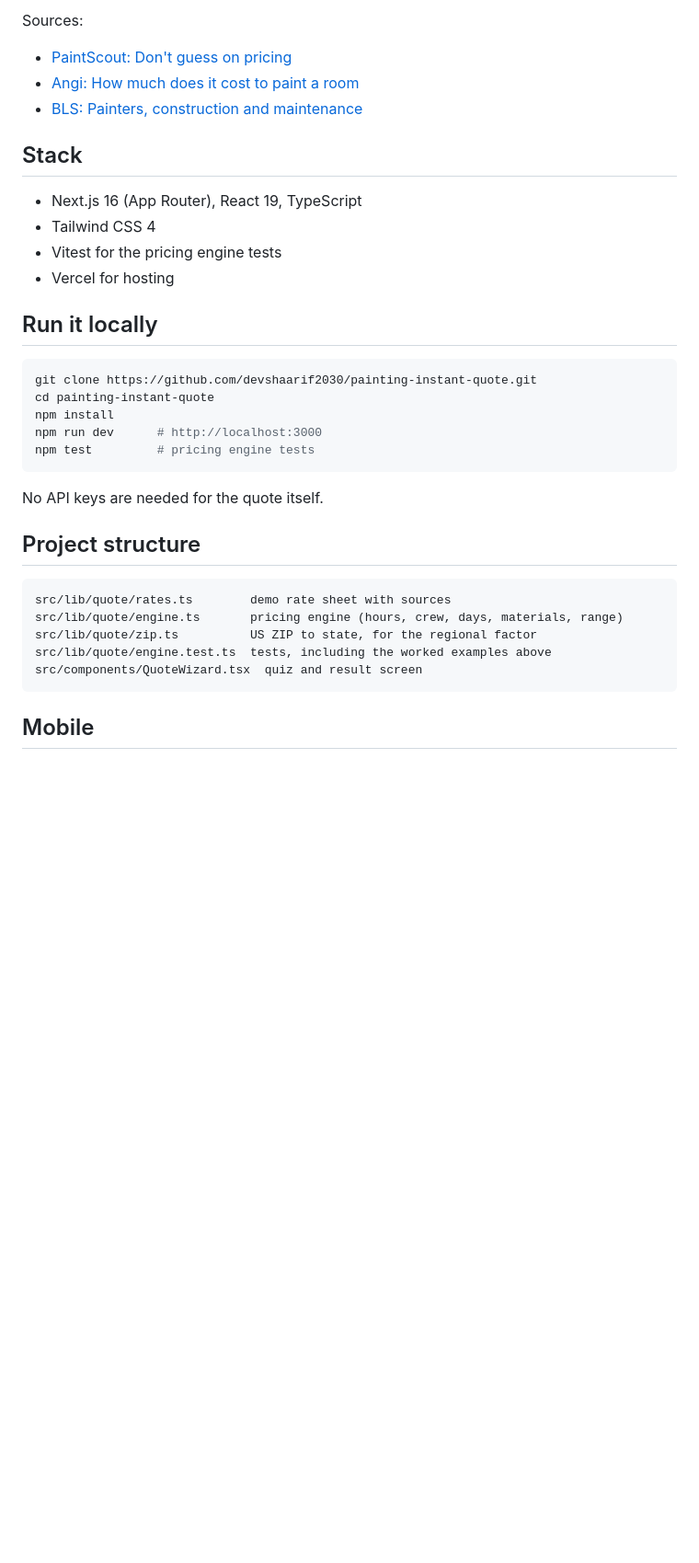
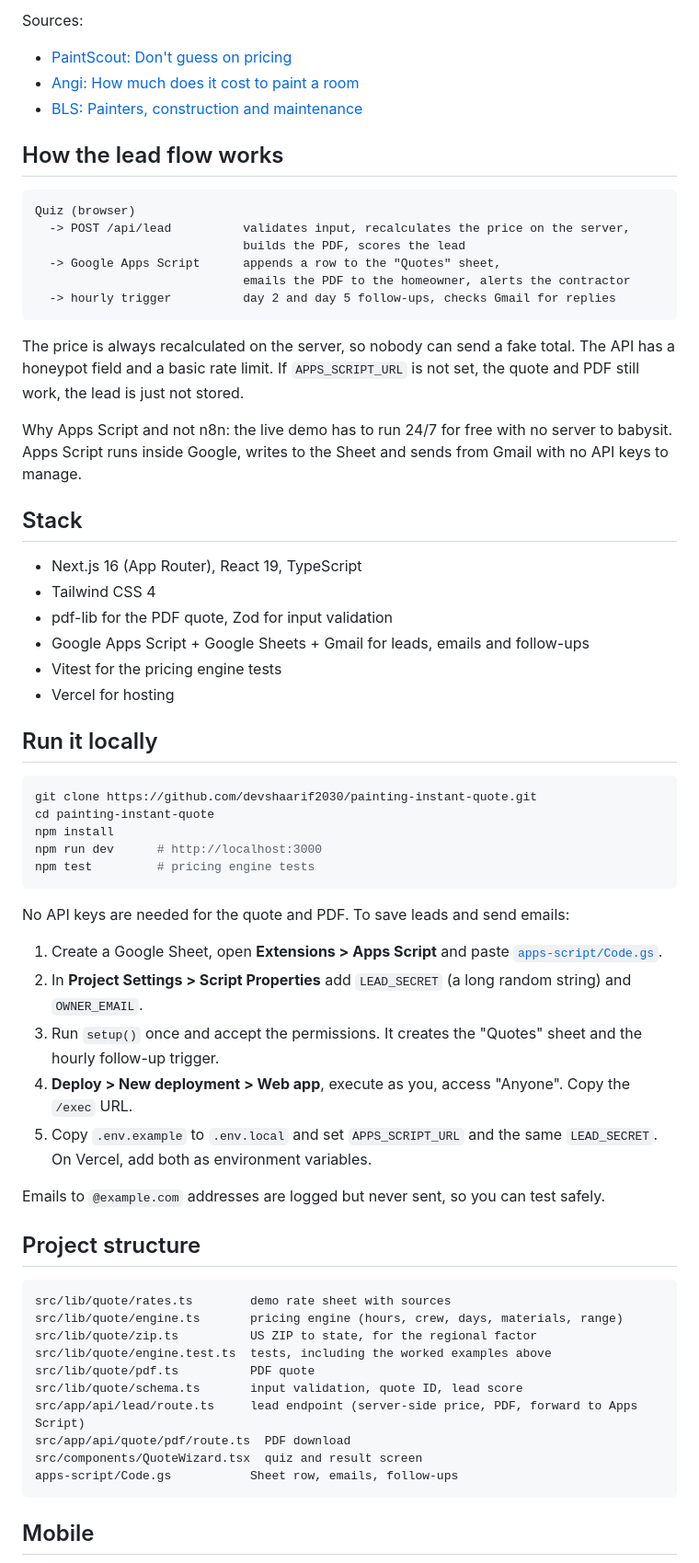
Before and after one commit to devshaarif2030/instant-painting-quote-tool, a Markdown page: README.md, the part around one of its changes. Shown at 92% size. Rendered like a GitHub page; blank space fills up the shorter version.

````diff
--- a/README.md
+++ b/README.md
@@ -66,10 +70,27 @@ Sources:
 - [Angi: How much does it cost to paint a room](https://www.angi.com/articles/how-much-does-it-cost-paint-bedroom.htm)
 - [BLS: Painters, construction and maintenance](https://www.bls.gov/ooh/construction-and-extraction/painters-construction-and-maintenance.htm)
 
+## How the lead flow works
+
+```
+Quiz (browser)
+  -> POST /api/lead          validates input, recalculates the price on the server,
+                             builds the PDF, scores the lead
+  -> Google Apps Script      appends a row to the "Quotes" sheet,
+                             emails the PDF to the homeowner, alerts the contractor
+  -> hourly trigger          day 2 and day 5 follow-ups, checks Gmail for replies
+```
+
+The price is always recalculated on the server, so nobody can send a fake total. The API has a honeypot field and a basic rate limit. If `APPS_SCRIPT_URL` is not set, the quote and PDF still work, the lead is just not stored.
+
+Why Apps Script and not n8n: the live demo has to run 24/7 for free with no server to babysit. Apps Script runs inside Google, writes to the Sheet and sends from Gmail with no API keys to manage.
+
 ## Stack
 
 - Next.js 16 (App Router), React 19, TypeScript
 - Tailwind CSS 4
+- pdf-lib for the PDF quote, Zod for input validation
+- Google Apps Script + Google Sheets + Gmail for leads, emails and follow-ups
 - Vitest for the pricing engine tests
 - Vercel for hosting
 
@@ -83,7 +104,15 @@ npm run dev      # http://localhost:3000
 npm test         # pricing engine tests
 ```
 
-No API keys are needed for the quote itself.
+No API keys are needed for the quote and PDF. To save leads and send emails:
+
+1. Create a Google Sheet, open **Extensions > Apps Script** and paste [`apps-script/Code.gs`](apps-script/Code.gs).
+2. In **Project Settings > Script Properties** add `LEAD_SECRET` (a long random string) and `OWNER_EMAIL`.
+3. Run `setup()` once and accept the permissions. It creates the "Quotes" sheet and the hourly follow-up trigger.
+4. **Deploy > New deployment > Web app**, execute as you, access "Anyone". Copy the `/exec` URL.
+5. Copy `.env.example` to `.env.local` and set `APPS_SCRIPT_URL` and the same `LEAD_SECRET`. On Vercel, add both as environment variables.
+
+Emails to `@example.com` addresses are logged but never sent, so you can test safely.
 
 ## Project structure
 
@@ -92,7 +121,12 @@ src/lib/quote/rates.ts        demo rate sheet with sources
 src/lib/quote/engine.ts       pricing engine (hours, crew, days, materials, range)
 src/lib/quote/zip.ts          US ZIP to state, for the regional factor
 src/lib/quote/engine.test.ts  tests, including the worked examples above
+src/lib/quote/pdf.ts          PDF quote
+src/lib/quote/schema.ts       input validation, quote ID, lead score
+src/app/api/lead/route.ts     lead endpoint (server-side price, PDF, forward to Apps Script)
+src/app/api/quote/pdf/route.ts  PDF download
 src/components/QuoteWizard.tsx  quiz and result screen
+apps-script/Code.gs           Sheet row, emails, follow-ups
 ```
 
 ## Mobile
````
Also changed, not shown: other parts of README.md (+5 -1 lines), docs/03-breakdown.png, docs/05-pdf.png (added), 6 other files.
